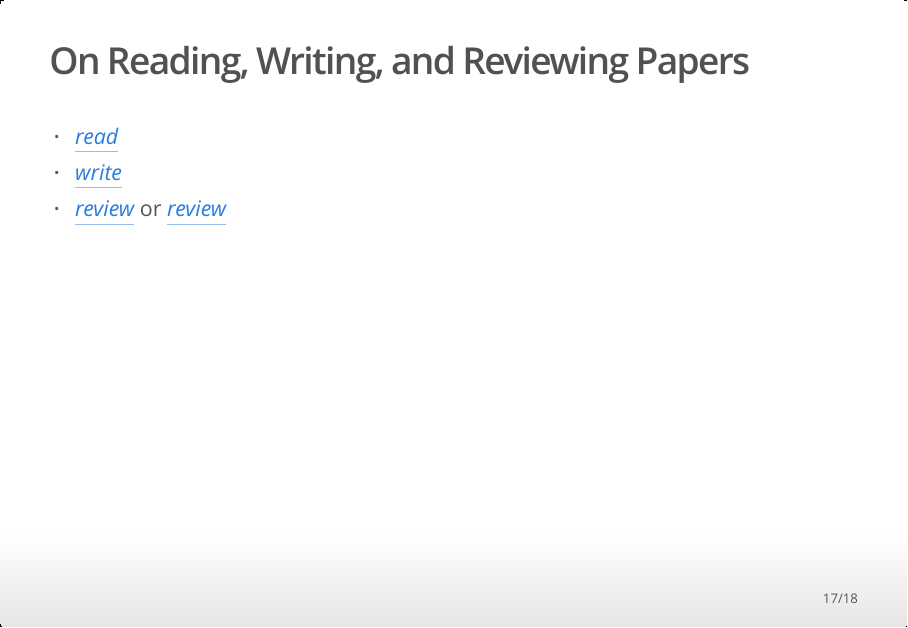
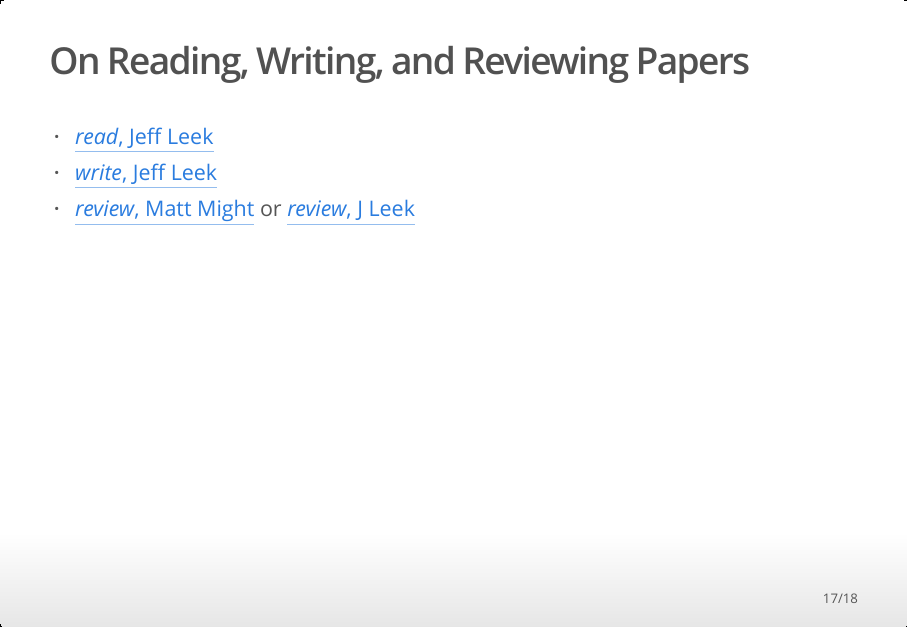
Before and after one commit to ntyet/condo2017, an R Markdown document (slides/slides.Rmd): page 17 of 18. The pictures show the output file slides/slides.html that the author committed with the source, opened offline.

Commit message:
add authors

```diff
--- a/slides/slides.Rmd
+++ b/slides/slides.Rmd
@@ -123,8 +123,8 @@ to help us prepare jobs.
 - [*drake* R package, Will Landau et. al](https://github.com/ropensci/drake)
 
 ## On Reading, Writing, and Reviewing Papers
-- [*read*](https://github.com/jtleek/readingpapers)
-- [*write*](https://github.com/jtleek/firstpaper)
-- [*review*](http://matt.might.net/articles/how-to-peer-review/) or [*review*](https://github.com/jtleek/reviews)
+- [*read*, Jeff Leek](https://github.com/jtleek/readingpapers)
+- [*write*, Jeff Leek](https://github.com/jtleek/firstpaper)
+- [*review*, Matt Might](http://matt.might.net/articles/how-to-peer-review/) or [*review*, J Leek](https://github.com/jtleek/reviews)
 
 ## Thank you!
```
Also changed, not shown: slides/slides.html.
